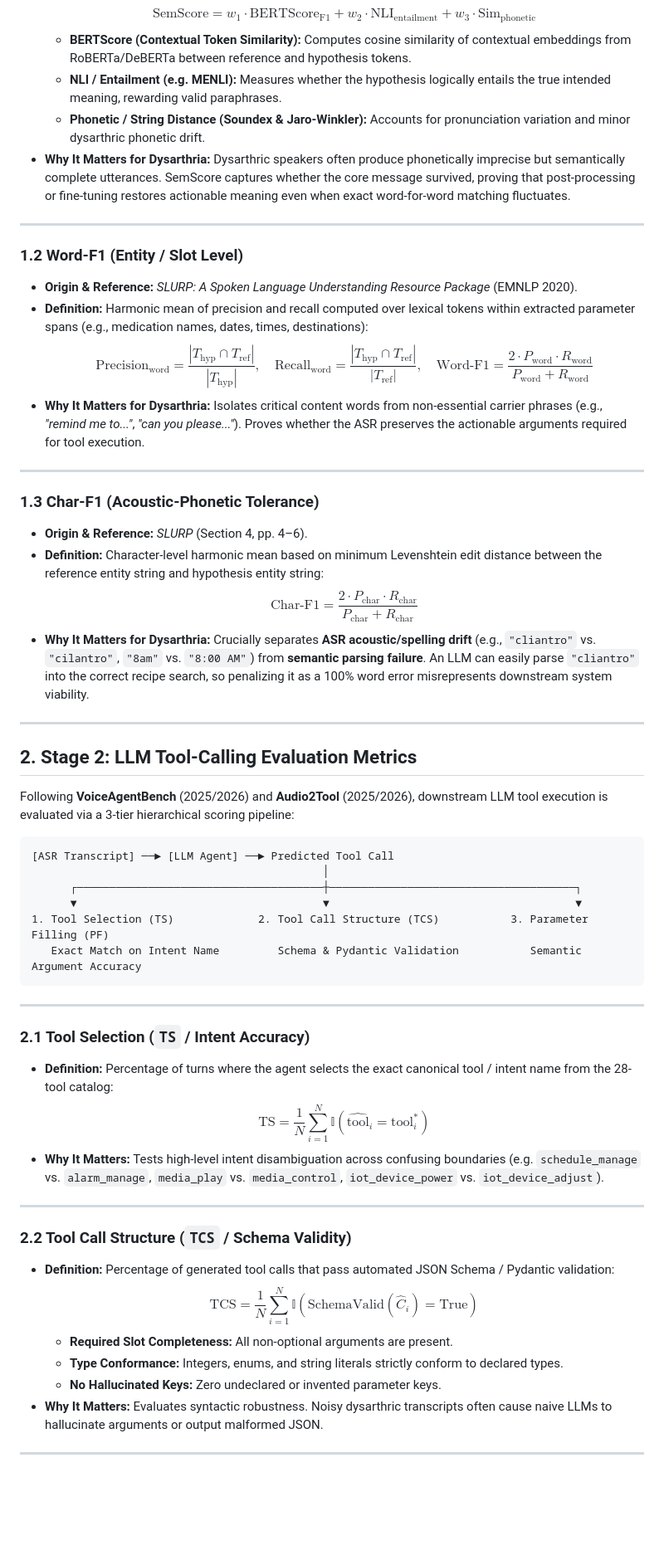
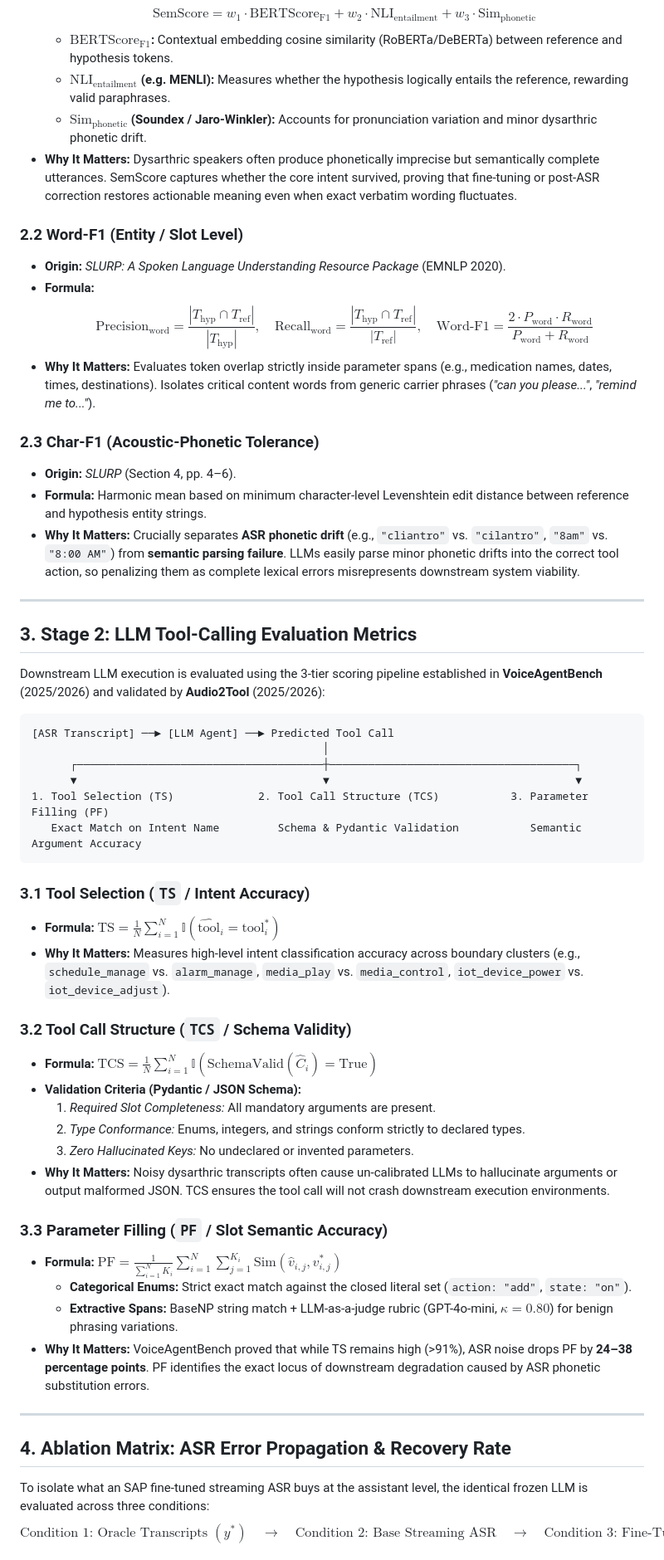
Before and after one commit to zyin422/sap-dialog-system, a Markdown page: schema_freeze/dialog_system_evaluation_plan.md, the part around one of its changes. Shown at 83% size. Drawn GitHub-style; blank space fills up the shorter version.

Commit message:
Put summary table at front and streamline evaluation plan for mentor review

````diff
--- a/schema_freeze/dialog_system_evaluation_plan.md
+++ b/schema_freeze/dialog_system_evaluation_plan.md
@@ -27,30 +31,25 @@ Standard Word Error Rate (WER) penalizes every insertion, deletion, and substitu
   $$\text{SemScore} = w_1 \cdot \text{BERTScore}_{\text{F1}} + w_2 \cdot \text{NLI}_{\text{entailment}} + w_3 \cdot \text{Sim}_{\text{phonetic}}$$
-  * **BERTScore (Contextual Token Similarity):** Computes cosine similarity of contextual embeddings from RoBERTa/DeBERTa between reference and hypothesis tokens.
-  * **NLI / Entailment (e.g. MENLI):** Measures whether the hypothesis logically entails the true intended meaning, rewarding valid paraphrases.
-  * **Phonetic / String Distance (Soundex & Jaro-Winkler):** Accounts for pronunciation variation and minor dysarthric phonetic drift.
-* **Why It Matters for Dysarthria:** Dysarthric speakers often produce phonetically imprecise but semantically complete utterances. SemScore captures whether the core message survived, proving that post-processing or fine-tuning restores actionable meaning even when exact word-for-word matching fluctuates.
+  * **$\text{BERTScore}_{\text{F1}}$:** Contextual embedding cosine similarity (RoBERTa/DeBERTa) between reference and hypothesis tokens.
+  * **$\text{NLI}_{\text{entailment}}$ (e.g. MENLI):** Measures whether the hypothesis logically entails the reference, rewarding valid paraphrases.
+  * **$\text{Sim}_{\text{phonetic}}$ (Soundex / Jaro-Winkler):** Accounts for pronunciation variation and minor dysarthric phonetic drift.
+* **Why It Matters:** Dysarthric speakers often produce phonetically imprecise but semantically complete utterances. SemScore captures whether the core intent survived, proving that fine-tuning or post-ASR correction restores actionable meaning even when exact verbatim wording fluctuates.
+
+### 2.2 Word-F1 (Entity / Slot Level)
+* **Origin:** *SLURP: A Spoken Language Understanding Resource Package* (EMNLP 2020).
+* **Formula:**
+  $$\text{Precision}_{\text{word}} = \frac{|T_{\text{hyp}} \cap T_{\text{ref}}|}{|T_{\text{hyp}}|}, \quad \text{Recall}_{\text{word}} = \frac{|T_{\text{hyp}} \cap T_{\text{ref}}|}{|T_{\text{ref}}|}, \quad \text{Word-F1} = \frac{2 \cdot P_{\text{word}} \cdot R_{\text{word}}}{P_{\text{word}} + R_{\text{word}}}$$
+* **Why It Matters:** Evaluates token overlap strictly inside parameter spans (e.g., medication names, dates, times, destinations). Isolates critical content words from generic carrier phrases (*"can you please..."*, *"remind me to..."*).
+
+### 2.3 Char-F1 (Acoustic-Phonetic Tolerance)
+* **Origin:** *SLURP* (Section 4, pp. 4–6).
+* **Formula:** Harmonic mean based on minimum character-level Levenshtein edit distance between reference and hypothesis entity strings.
+* **Why It Matters:** Crucially separates **ASR phonetic drift** (e.g., `"cliantro"` vs. `"cilantro"`, `"8am"` vs. `"8:00 AM"`) from **semantic parsing failure**. LLMs easily parse minor phonetic drifts into the correct tool action, so penalizing them as complete lexical errors misrepresents downstream system viability.
 
 ---
 
-### 1.2 Word-F1 (Entity / Slot Level)
-* **Origin & Reference:** *SLURP: A Spoken Language Understanding Resource Package* (EMNLP 2020).
-* **Definition:** Harmonic mean of precision and recall computed over lexical tokens within extracted parameter spans (e.g., medication names, dates, times, destinations):
-  $$\text{Precision}_{\text{word}} = \frac{|T_{\text{hyp}} \cap T_{\text{ref}}|}{|T_{\text{hyp}}|}, \quad \text{Recall}_{\text{word}} = \frac{|T_{\text{hyp}} \cap T_{\text{ref}}|}{|T_{\text{ref}}|}, \quad \text{Word-F1} = \frac{2 \cdot P_{\text{word}} \cdot R_{\text{word}}}{P_{\text{word}} + R_{\text{word}}}$$
-* **Why It Matters for Dysarthria:** Isolates critical content words from non-essential carrier phrases (e.g., *"remind me to..."*, *"can you please..."*). Proves whether the ASR preserves the actionable arguments required for tool execution.
+## 3. Stage 2: LLM Tool-Calling Evaluation Metrics
 
----
-
-### 1.3 Char-F1 (Acoustic-Phonetic Tolerance)
-* **Origin & Reference:** *SLURP* (Section 4, pp. 4–6).
-* **Definition:** Character-level harmonic mean based on minimum Levenshtein edit distance between the reference entity string and hypothesis entity string:
-  $$\text{Char-F1} = \frac{2 \cdot P_{\text{char}} \cdot R_{\text{char}}}{P_{\text{char}} + R_{\text{char}}}$$
-* **Why It Matters for Dysarthria:** Crucially separates **ASR acoustic/spelling drift** (e.g., `"cliantro"` vs. `"cilantro"`, `"8am"` vs. `"8:00 AM"`) from **semantic parsing failure**. An LLM can easily parse `"cliantro"` into the correct recipe search, so penalizing it as a 100% word error misrepresents downstream system viability.
-
----
-
-## 2. Stage 2: LLM Tool-Calling Evaluation Metrics
-
-Following **VoiceAgentBench** (2025/2026) and **Audio2Tool** (2025/2026), downstream LLM tool execution is evaluated via a 3-tier hierarchical scoring pipeline:
+Downstream LLM execution is evaluated using the 3-tier scoring pipeline established in **VoiceAgentBench** (2025/2026) and validated by **Audio2Tool** (2025/2026):
 
 ```
 [ASR Transcript] ──► [LLM Agent] ──► Predicted Tool Call
@@ -61,22 +60,28 @@ Following **VoiceAgentBench** (2025/2026) and **Audio2Tool** (2025/2026), downst
    Exact Match on Intent Name         Schema & Pydantic Validation           Semantic Argument Accuracy
 ```
 
----
+### 3.1 Tool Selection (`TS` / Intent Accuracy)
+* **Formula:** $\text{TS} = \frac{1}{N} \sum_{i=1}^{N} \mathbb{I}(\hat{\text{tool}}_i = \text{tool}_i^*)$
+* **Why It Matters:** Measures high-level intent classification accuracy across boundary clusters (e.g., `schedule_manage` vs. `alarm_manage`, `media_play` vs. `media_control`, `iot_device_power` vs. `iot_device_adjust`).
 
-### 2.1 Tool Selection (`TS` / Intent Accuracy)
-* **Definition:** Percentage of turns where the agent selects the exact canonical tool / intent name from the 28-tool catalog:
-  $$\text{TS} = \frac{1}{N} \sum_{i=1}^{N} \mathbb{I}(\hat{\text{tool}}_i = \text{tool}_i^*)$$
-* **Why It Matters:** Tests high-level intent disambiguation across confusing boundaries (e.g. `schedule_manage` vs. `alarm_manage`, `media_play` vs. `media_control`, `iot_device_power` vs. `iot_device_adjust`).
+### 3.2 Tool Call Structure (`TCS` / Schema Validity)
+* **Formula:** $\text{TCS} = \frac{1}{N} \sum_{i=1}^{N} \mathbb{I}(\text{SchemaValid}(\hat{C}_i) = \text{True})$
+* **Validation Criteria (Pydantic / JSON Schema):**
+  1. *Required Slot Completeness:* All mandatory arguments are present.
+  2. *Type Conformance:* Enums, integers, and strings conform strictly to declared types.
+  3. *Zero Hallucinated Keys:* No undeclared or invented parameters.
+* **Why It Matters:** Noisy dysarthric transcripts often cause un-calibrated LLMs to hallucinate arguments or output malformed JSON. TCS ensures the tool call will not crash downstream execution environments.
+
+### 3.3 Parameter Filling (`PF` / Slot Semantic Accuracy)
+* **Formula:** $\text{PF} = \frac{1}{\sum_{i=1}^N K_i} \sum_{i=1}^{N} \sum_{j=1}^{K_i} \text{Sim}(\hat{v}_{i,j}, v_{i,j}^*)$
+  * **Categorical Enums:** Strict exact match against the closed literal set (`action: "add"`, `state: "on"`).
+  * **Extractive Spans:** BaseNP string match + LLM-as-a-judge rubric (GPT-4o-mini, $\kappa = 0.80$) for benign phrasing variations.
+* **Why It Matters:** VoiceAgentBench proved that while TS remains high (>91%), ASR noise drops PF by **24–38 percentage points**. PF identifies the exact locus of downstream degradation caused by ASR phonetic substitution errors.
 
 ---
 
-### 2.2 Tool Call Structure (`TCS` / Schema Validity)
-* **Definition:** Percentage of generated tool calls that pass automated JSON Schema / Pydantic validation:
-  $$\text{TCS} = \frac{1}{N} \sum_{i=1}^{N} \mathbb{I}(\text{SchemaValid}(\hat{C}_i) = \text{True})$$
-  * **Required Slot Completeness:** All non-optional arguments are present.
-  * **Type Conformance:** Integers, enums, and string literals strictly conform to declared types.
-  * **No Hallucinated Keys:** Zero undeclared or invented parameter keys.
-* **Why It Matters:** Evaluates syntactic robustness. Noisy dysarthric transcripts often cause naive LLMs to hallucinate arguments or output malformed JSON.
+## 4. Ablation Matrix: ASR Error Propagation & Recovery Rate
 
----
+To isolate what an SAP fine-tuned streaming ASR buys at the assistant level, the identical frozen LLM is evaluated across three conditions:
+$$\text{Condition 1: Oracle Transcripts } (y^*) \quad \longrightarrow \quad \text{Condition 2: Base Streaming ASR} \quad \longrightarrow \quad \text{Condition 3: Fine-Tuned SAP ASR}$$
 
````
Also changed, not shown: other parts of schema_freeze/dialog_system_evaluation_plan.md (+31 -53 lines).
